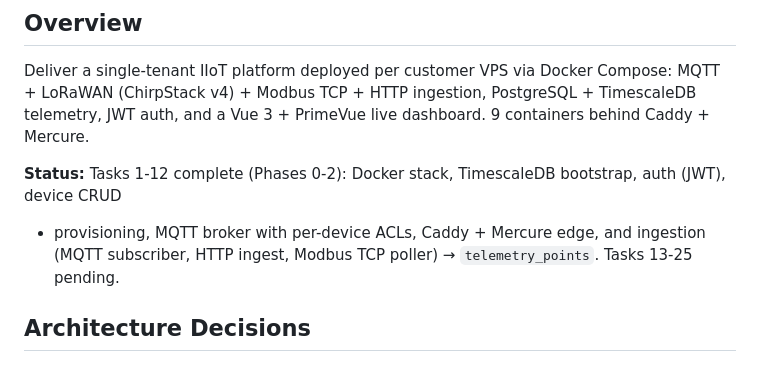
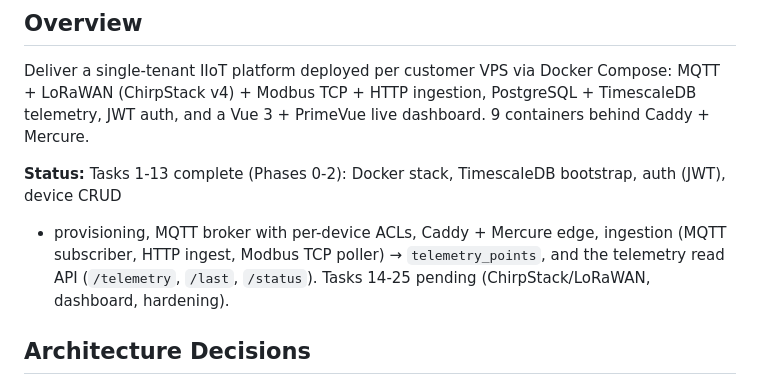
Before and after one commit to nadimattari/iot-platform, a Markdown page: specs/iiot-platform-plan.md, the part around one of its changes. Rendered like a GitHub page.

```diff
--- a/specs/iiot-platform-plan.md
+++ b/specs/iiot-platform-plan.md
@@ -6,9 +6,10 @@ Deliver a single-tenant IIoT platform deployed per customer VPS via Docker Compo
 (ChirpStack v4) + Modbus TCP + HTTP ingestion, PostgreSQL + TimescaleDB telemetry, JWT auth, and a Vue 3 + PrimeVue
 live dashboard. 9 containers behind Caddy + Mercure.
 
-**Status:** Tasks 1-12 complete (Phases 0-2): Docker stack, TimescaleDB bootstrap, auth (JWT), device CRUD
-+ provisioning, MQTT broker with per-device ACLs, Caddy + Mercure edge, and ingestion (MQTT subscriber,
-HTTP ingest, Modbus TCP poller) → `telemetry_points`. Tasks 13-25 pending.
+**Status:** Tasks 1-13 complete (Phases 0-2): Docker stack, TimescaleDB bootstrap, auth (JWT), device CRUD
++ provisioning, MQTT broker with per-device ACLs, Caddy + Mercure edge, ingestion (MQTT subscriber,
+HTTP ingest, Modbus TCP poller) → `telemetry_points`, and the telemetry read API (`/telemetry`, `/last`,
+`/status`). Tasks 14-25 pending (ChirpStack/LoRaWAN, dashboard, hardening).
 
 ## Architecture Decisions
 
```
Also changed, not shown: other parts of specs/iiot-platform-plan.md (+5 -5 lines), README.md (+7 -6 lines).
